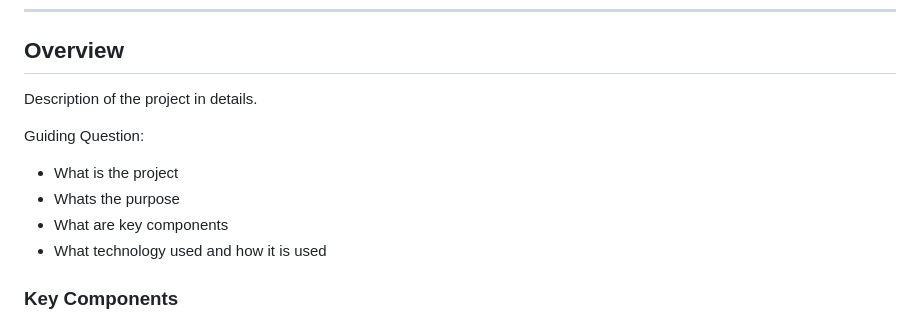
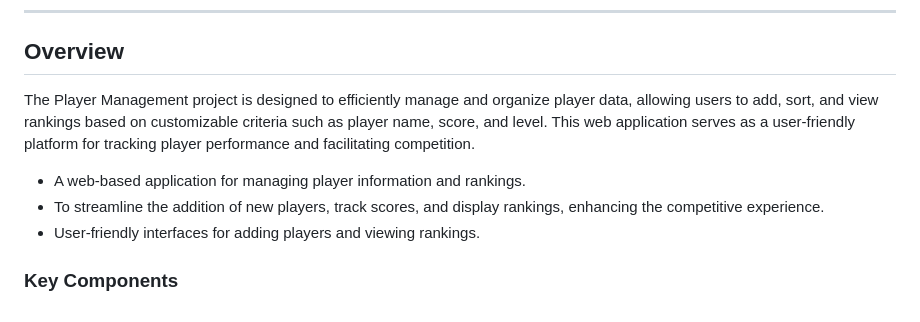
Before and after one commit to Toomuchdope/AWD-Seatwork-1-4-VJ-25, a Markdown page: readme.md, the part around one of its changes. GitHub-like rendering.

Commit message:
feat(readme): fixed

```diff
--- a/readme.md
+++ b/readme.md
@@ -59,13 +58,13 @@
 
 <!-- TODO: To be changed -->
 <!-- The following are just sample -->
-Description of the project in details.
+The Player Management project is designed to efficiently manage and organize player data, allowing users to add, sort, and view rankings based on customizable criteria such as player name, score, and level. This web application serves as a user-friendly platform for tracking player performance and facilitating competition.
 
-Guiding Question:
-- What is the project
-- Whats the purpose
-- What are key components
-- What technology used and how it is used
+
+- A web-based application for managing player information and rankings.
+- To streamline the addition of new players, track scores, and display rankings, enhancing the competitive experience.
+- User-friendly interfaces for adding players and viewing rankings.
+
 
 ### Key Components
 <!-- TODO: List of Key Components -->
```
Also changed, not shown: other parts of readme.md (+4 -5 lines).
